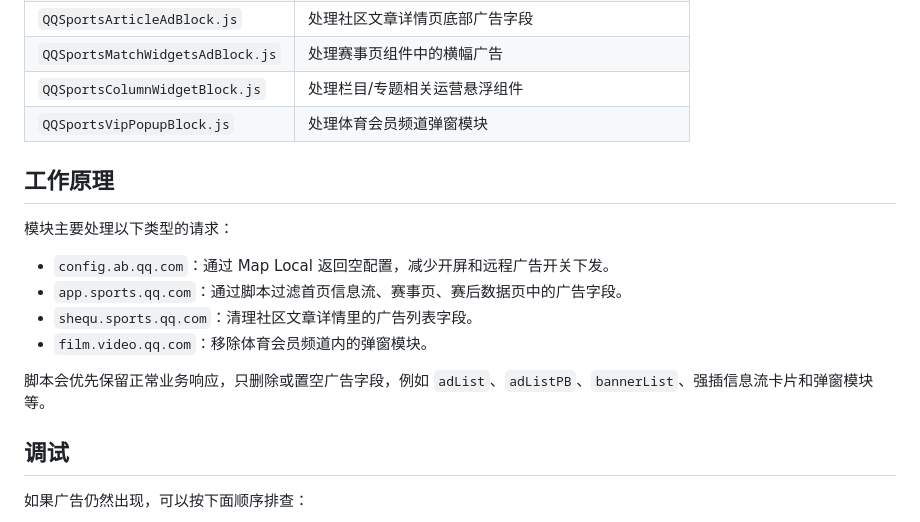
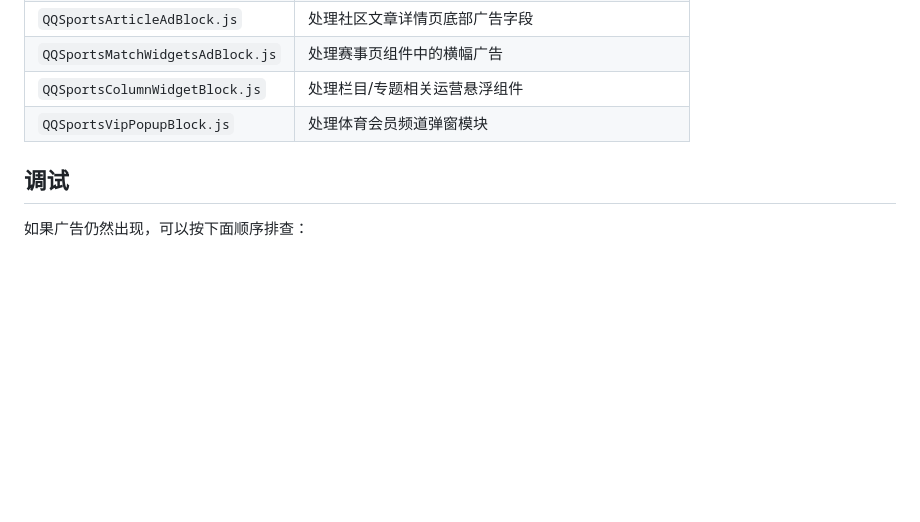
Before and after one commit to Hey-sayiwanna/TencentSports-Surge, a Markdown page: README.md, the part around the change. Drawn GitHub-style; blank space fills up the shorter version.

Commit message:
Remove module operation details from README
Removed the section detailing how the module works and the types of requests it handles.

```diff
--- a/README.md
+++ b/README.md
@@ -53,16 +53,6 @@ https://raw.githubusercontent.com/Hey-sayiwanna/TencentSports-Surge/main/Tencent
 | `QQSportsColumnWidgetBlock.js` | 处理栏目/专题相关运营悬浮组件 |
 | `QQSportsVipPopupBlock.js` | 处理体育会员频道弹窗模块 |
 
-## 工作原理
-
-模块主要处理以下类型的请求：
-
-- `config.ab.qq.com`：通过 Map Local 返回空配置，减少开屏和远程广告开关下发。
-- `app.sports.qq.com`：通过脚本过滤首页信息流、赛事页、赛后数据页中的广告字段。
-- `shequ.sports.qq.com`：清理社区文章详情里的广告列表字段。
-- `film.video.qq.com`：移除体育会员频道内的弹窗模块。
-
-脚本会优先保留正常业务响应，只删除或置空广告字段，例如 `adList`、`adListPB`、`bannerList`、强插信息流卡片和弹窗模块等。
 
 ## 调试
 
```
